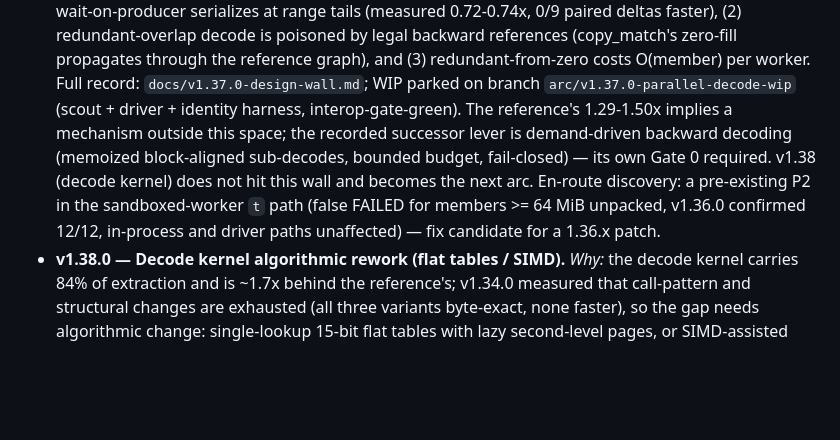
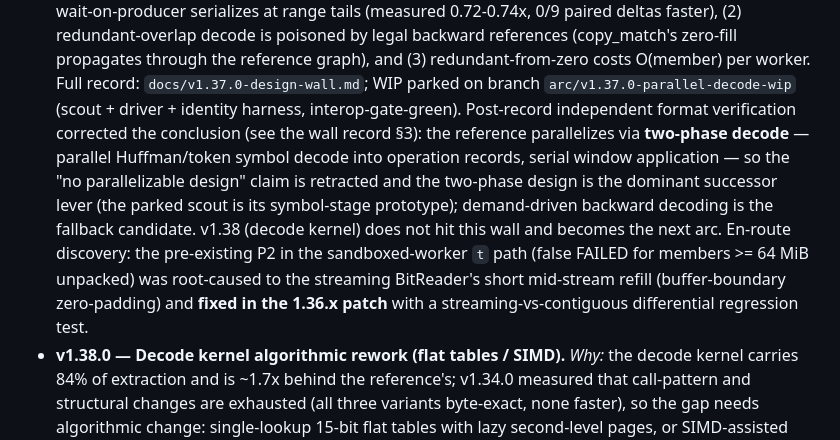
Before and after one commit to geometric-dev/openrar, a Markdown page: docs/ROADMAP.md, the part around the change. Drawn GitHub-style; blank space fills up the shorter version.

```diff
--- a/docs/ROADMAP.md
+++ b/docs/ROADMAP.md
@@ -465,14 +465,19 @@ gate until dethroned by evidence).
   reference graph), and (3) redundant-from-zero costs O(member) per worker.
   Full record: `docs/v1.37.0-design-wall.md`; WIP parked on branch
   `arc/v1.37.0-parallel-decode-wip` (scout + driver + identity harness,
-  interop-gate-green). The reference's 1.29-1.50x implies a mechanism
-  outside this space; the recorded successor lever is demand-driven
-  backward decoding (memoized block-aligned sub-decodes, bounded budget,
-  fail-closed) — its own Gate 0 required. v1.38 (decode kernel) does not
-  hit this wall and becomes the next arc. En-route discovery: a
-  pre-existing P2 in the sandboxed-worker `t` path (false FAILED for
-  members >= 64 MiB unpacked, v1.36.0 confirmed 12/12, in-process and
-  driver paths unaffected) — fix candidate for a 1.36.x patch.
+  interop-gate-green). Post-record independent format verification
+  corrected the conclusion (see the wall record §3): the reference
+  parallelizes via **two-phase decode** — parallel Huffman/token symbol
+  decode into operation records, serial window application — so the
+  "no parallelizable design" claim is retracted and the two-phase design
+  is the dominant successor lever (the parked scout is its symbol-stage
+  prototype); demand-driven backward decoding is the fallback candidate.
+  v1.38 (decode kernel) does not hit this wall and becomes the next arc.
+  En-route discovery: the pre-existing P2 in the sandboxed-worker `t`
+  path (false FAILED for members >= 64 MiB unpacked) was root-caused to
+  the streaming BitReader's short mid-stream refill (buffer-boundary
+  zero-padding) and **fixed in the 1.36.x patch** with a
+  streaming-vs-contiguous differential regression test.
 - **v1.38.0 — Decode kernel algorithmic rework (flat tables / SIMD).**
   *Why:* the decode kernel carries 84% of extraction and is ~1.7x behind
   the reference's; v1.34.0 measured that call-pattern and structural changes
```
Also changed, not shown: docs/v1.37.0-design-wall.md (+70 -35 lines).
